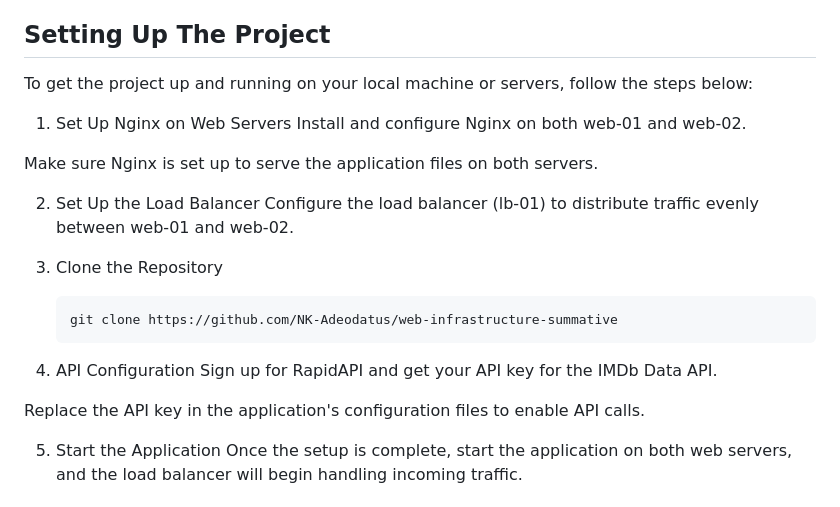
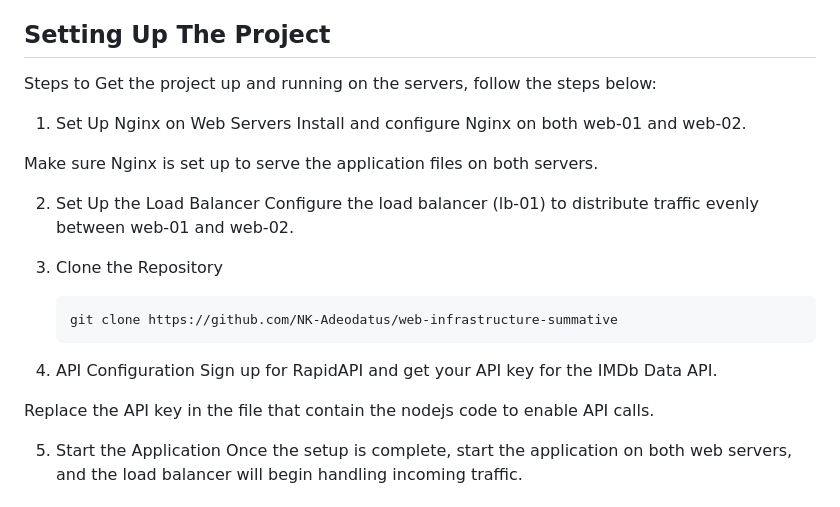
Before and after one commit to NK-Adeodatus/web-infrastructure-summative, a Markdown page: README.md, the part around the change. GitHub-like rendering.

Commit message:
improve README file

```diff
--- a/README.md
+++ b/README.md
@@ -126,7 +126,7 @@ Fast and reliable API integration from RapidAPI
 
 ## Setting Up The Project
 
-To get the project up and running on your local machine or servers, follow the steps below:
+Steps to Get the project up and running on the servers, follow the steps below:
 
 
 1. Set Up Nginx on Web Servers
@@ -145,7 +145,7 @@ Configure the load balancer (lb-01) to distribute traffic evenly between web-01
 4. API Configuration
 Sign up for RapidAPI and get your API key for the IMDb Data API.
 
-Replace the API key in the application's configuration files to enable API calls.
+Replace the API key in the file that contain the nodejs code to enable API calls.
 
 5. Start the Application
 Once the setup is complete, start the application on both web servers, and the load balancer will begin handling incoming traffic.
```
